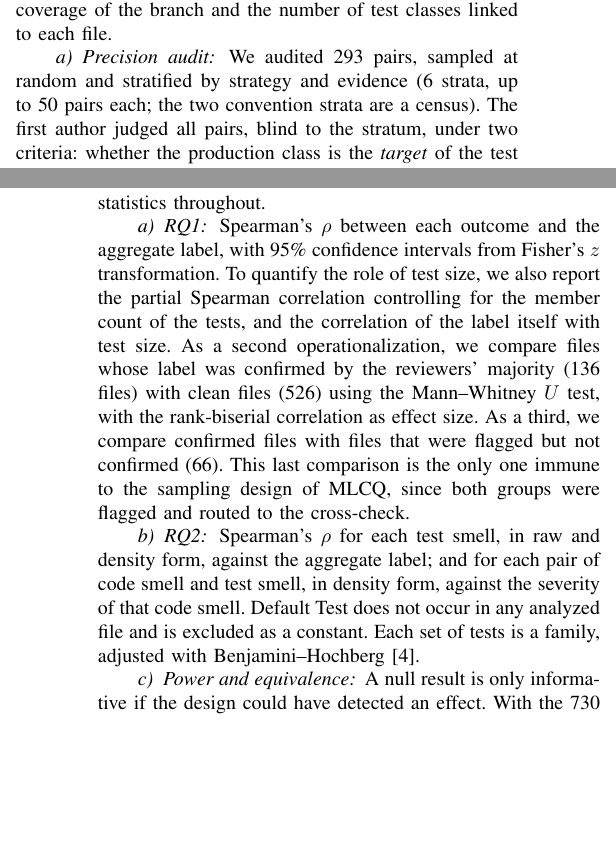
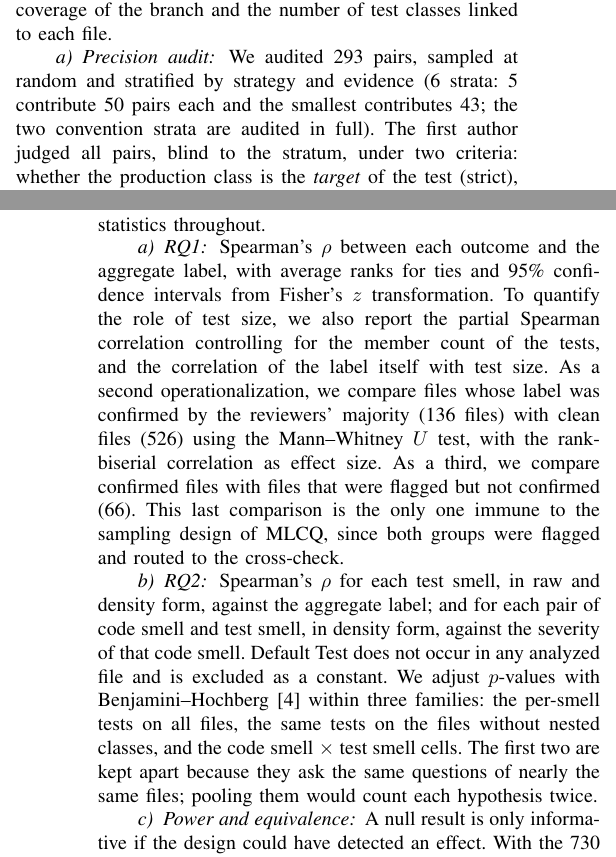
Before and after one commit to cristianritter/master-degree-computer-science, a LaTeX paper (artigo/latex/main.tex, which reads artigo/latex/fatos.tex, artigo/latex/sections/methodology.tex): two parts of the columns of pages 2 and 3 of 3, joined at a grey line, cut so that both start at the same text, the shorter picture padded with empty space. Compiled offline with pdfLaTeX.

Commit message:
Artigo: familias do BH, empates no Spearman e composicao da auditoria
As tres familias do Benjamini-Hochberg passam a ser nomeadas, com o motivo
de manter separadas as duas da RQ2 por smell. O Spearman diz que usa postos
medios nos empates. A auditoria discrimina os estratos (5 de 50 e o menor,
de 43), com macros novas na folha. A densidade diz "total number of
members", deixando explicito que e soma sobre soma.

Co-Authored-By: Claude Opus 5.5 <noreply@anthropic.com>

```diff
--- a/artigo/latex/fatos.tex
+++ b/artigo/latex/fatos.tex
@@ -57,6 +57,8 @@
 \newcommand{\FparesBinding}{16,869}
 \newcommand{\FparesAuditados}{293}
 \newcommand{\FparesPorEstratoAuditoria}{50}
+\newcommand{\FestratosCheiosAuditoria}{5}
+\newcommand{\FparesMenorEstrato}{43}
 \newcommand{\FmaxTestes}{10}
 \newcommand{\FprecisaoDet}{94.2\%}
 \newcommand{\FprecisaoDetBaixo}{90.9\%}
--- a/artigo/latex/sections/methodology.tex
+++ b/artigo/latex/sections/methodology.tex
@@ -152,8 +152,9 @@ We fixed this cap before computing any correlation, as a trade-off between the c
 the branch and the number of test classes linked to each file.
 
 \paragraph{Precision audit} We audited \FparesAuditados{} pairs, sampled at random and
-stratified by strategy and evidence (\FestratosAuditoria{} strata, up to
-\FparesPorEstratoAuditoria{} pairs each; the two convention strata are a census). The
+stratified by strategy and evidence (\FestratosAuditoria{} strata:
+\FestratosCheiosAuditoria{} contribute \FparesPorEstratoAuditoria{} pairs each and the
+smallest contributes \FparesMenorEstrato{}; the two convention strata are audited in full). The
 first author judged all pairs, blind to the stratum, under two criteria: whether the
 production class is the \emph{target} of the test (strict), and whether the test
 \emph{executes} code of the class, even as a fixture (broad). Each pair was judged from an
@@ -210,8 +211,8 @@ The variables are far from normal: most files have zero occurrences of most smel
 therefore use rank-based statistics throughout.
 
 \paragraph{RQ1}
-Spearman's $\rho$ between each outcome and the aggregate label, with 95\% confidence
-intervals from Fisher's $z$ transformation. To quantify the role of test size, we also
+Spearman's $\rho$ between each outcome and the aggregate label, with average ranks for
+ties and 95\% confidence intervals from Fisher's $z$ transformation. To quantify the role of test size, we also
 report the partial Spearman correlation controlling for the member count of the tests,
 and the correlation of the label itself with test size. As a second operationalization,
 we compare files whose label was confirmed by the reviewers' majority
@@ -225,8 +226,11 @@ routed to the cross-check.
 Spearman's $\rho$ for each test smell, in raw and density form, against the aggregate
 label; and for each pair of code smell and test smell, in density form, against the
 severity of that code smell. Default Test does not occur in any analyzed file and is
-excluded as a constant. Each set of tests is a family, adjusted with
-Benjamini--Hochberg~\cite{benjamini1995fdr}.
+excluded as a constant. We adjust $p$-values with
+Benjamini--Hochberg~\cite{benjamini1995fdr} within three families: the per-smell tests on
+all files, the same tests on the files without nested classes, and the code smell $\times$
+test smell cells. The first two are kept apart because they ask the same questions of
+nearly the same files; pooling them would count each hypothesis twice.
 
 \paragraph{Power and equivalence}
 A null result is only informative if the design could have detected an effect. With the
```
Also changed, not shown: artigo/folha-de-fatos.md (+2 -0 lines), artigo/latex/sections/methodology.tex (4 more changed lines), 1 other file.
